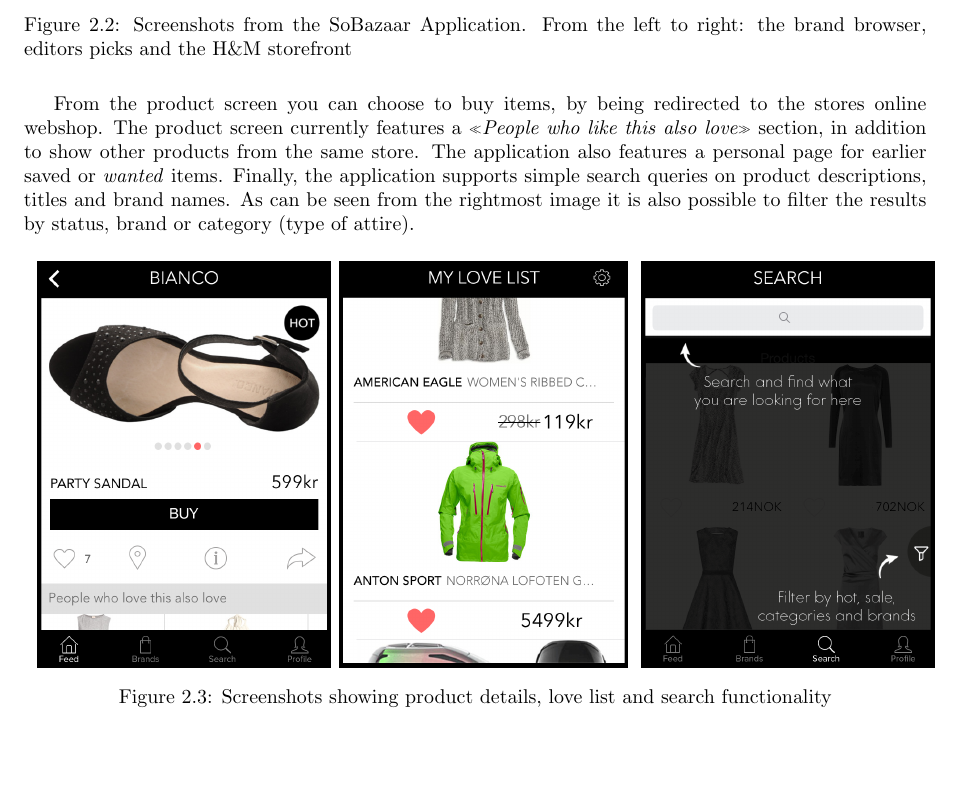
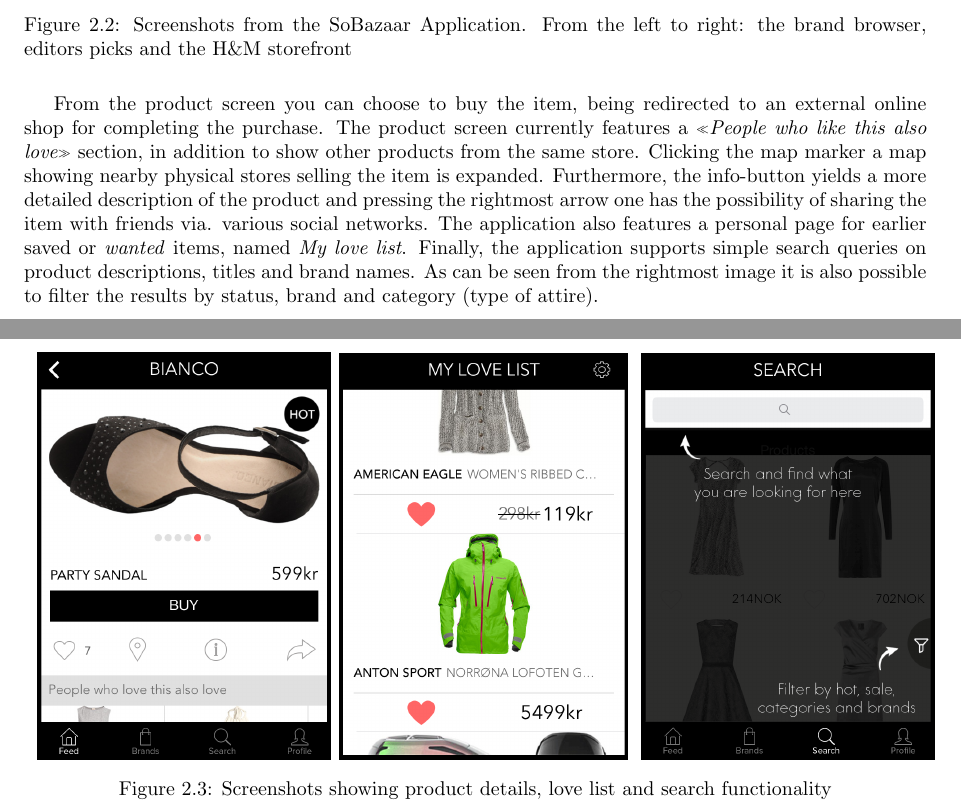
Before and after one commit to mcmhav/muchBazar, a LaTeX thesis (src/report.tex, which reads src/masterChapters/02-soBazarData.tex): part of page 19 of 161 before the commit and two parts of pages 19 and 20 of 162 after it, the two joined at a grey line, cut so that both start at the same text, the shorter picture padded with empty space. Compiled offline with pdfLaTeX.

Commit message:
Add something about other buttons in screenshot

```diff
--- a/src/masterChapters/02-soBazarData.tex
+++ b/src/masterChapters/02-soBazarData.tex
@@ -82,14 +82,18 @@
   \label{figure:SoBazaarfeed}
 \end{figure}
 
-From the product screen you can choose to buy items, by being redirected to the
-stores online webshop. The product screen currently features a \emph{«People
-who like this also love»} section, in addition to show other products from the
-same store. The application also features a personal page for earlier saved or
-\emph{wanted} items. Finally, the application supports simple search queries
-on product descriptions, titles and brand names. As can be seen from the
-rightmost image it is also possible to filter the results by status, brand or
-category (type of attire).
+From the product screen you can choose to buy the item, being redirected to an
+external online shop for completing the purchase. The product screen currently
+features a \emph{«People who like this also love»} section, in addition to show
+other products from the same store. Clicking the map marker a map showing
+nearby physical stores selling the item is expanded. Furthermore, the
+info-button yields a more detailed description of the product and pressing the
+rightmost arrow one has the possibility of sharing the item with friends via.
+various social networks. The application also features a personal page for
+earlier saved or \emph{wanted} items, named \textit{My love list}. Finally, the
+application supports simple search queries on product descriptions, titles and
+brand names. As can be seen from the rightmost image it is also possible to
+filter the results by status, brand and category (type of attire).
 
 \begin{figure}[H]
     \centering
```
